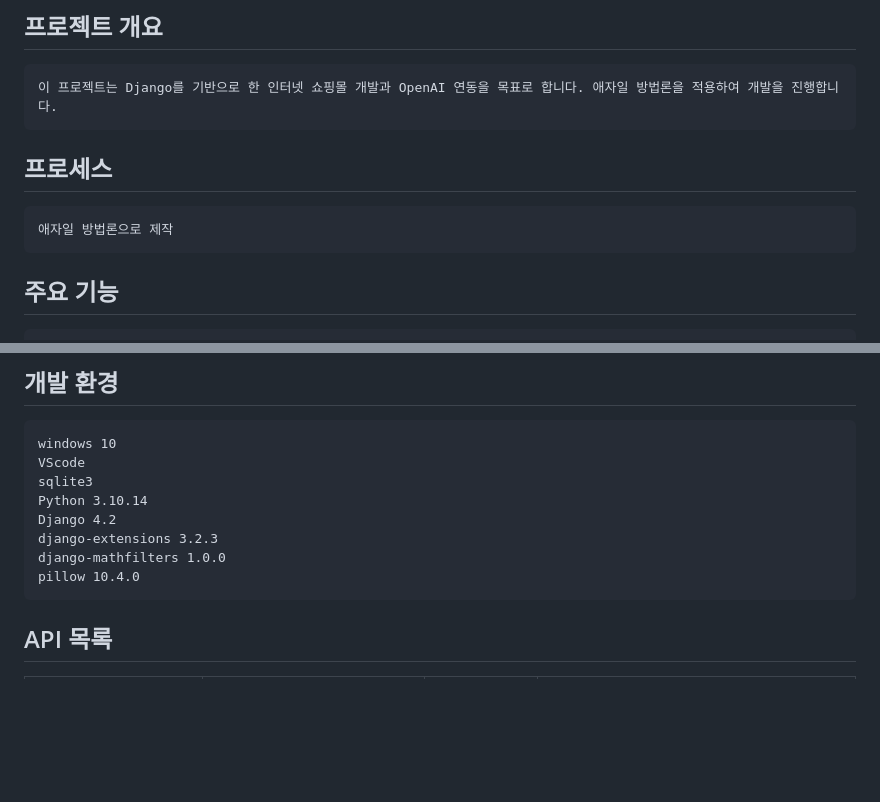
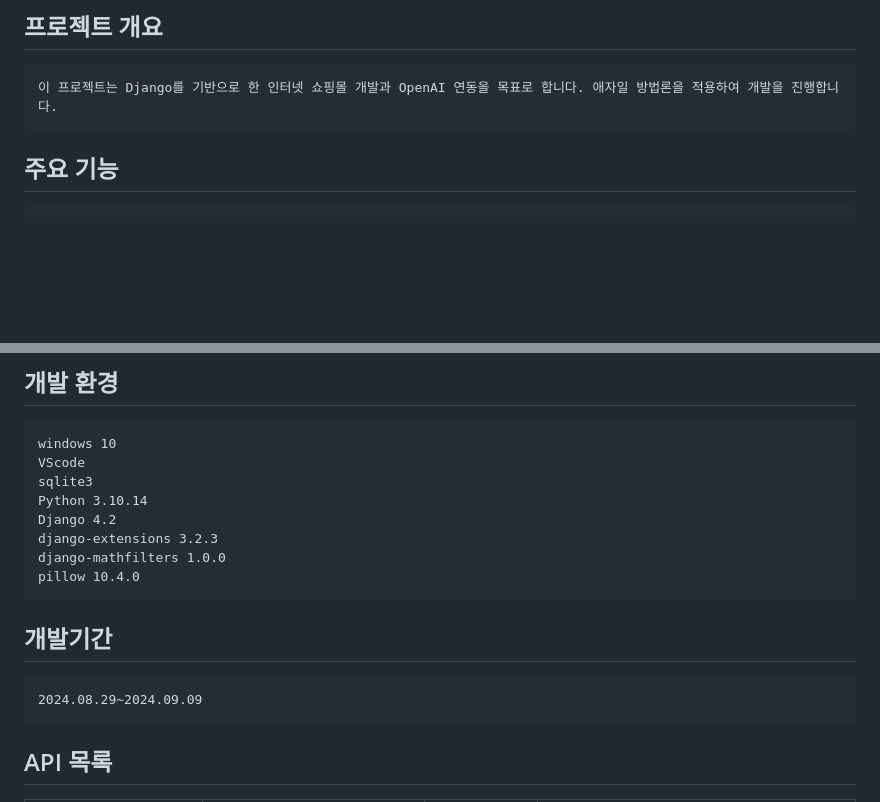
Before and after one commit to SHY-89/llm_project, a Markdown page: readme.md, 2 parts joined by grey strips. GitHub-like rendering; blank space fills up the shorter version.

Commit message:
doc readme
개발기간 추가

```diff
--- a/readme.md
+++ b/readme.md
@@ -1,9 +1,6 @@
 # LLM PROJECT
 ## 프로젝트 개요
     이 프로젝트는 Django를 기반으로 한 인터넷 쇼핑몰 개발과 OpenAI 연동을 목표로 합니다. 애자일 방법론을 적용하여 개발을 진행합니다.
-
-## 프로세스
-    애자일 방법론으로 제작
 
 ## 주요 기능
     - 회원 관리
@@ -41,6 +38,8 @@
     django-mathfilters 1.0.0
     pillow 10.4.0
 
+## 개발기간
+    2024.08.29~2024.09.09
 
 ## API 목록
 
```
